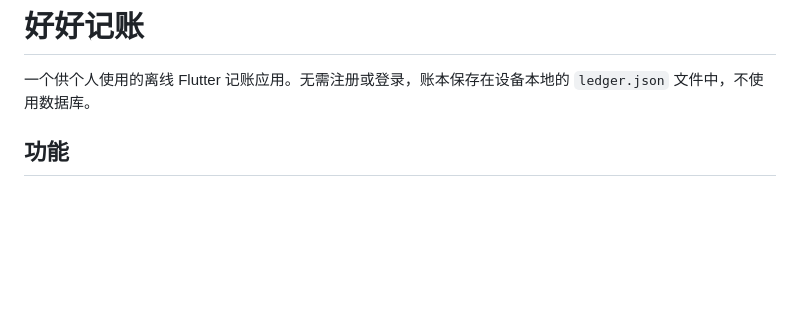
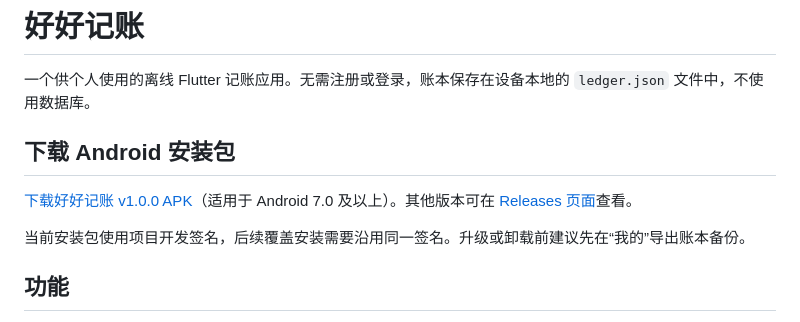
Before and after one commit to NOTISMOON/mybill, a Markdown page: README.md, the part around the change. Rendered like a GitHub page; blank space fills up the shorter version.

Commit message:
Document APK download

```diff
--- a/README.md
+++ b/README.md
@@ -1,6 +1,12 @@
 # 好好记账
 
 一个供个人使用的离线 Flutter 记账应用。无需注册或登录，账本保存在设备本地的 `ledger.json` 文件中，不使用数据库。
+
+## 下载 Android 安装包
+
+[下载好好记账 v1.0.0 APK](https://github.com/NOTISMOON/mybill/releases/download/v1.0.0/haohao-jizhang-v1.0.0-build2.apk)（适用于 Android 7.0 及以上）。其他版本可在 [Releases 页面](https://github.com/NOTISMOON/mybill/releases)查看。
+
+当前安装包使用项目开发签名，后续覆盖安装需要沿用同一签名。升级或卸载前建议先在“我的”导出账本备份。
 
 ## 功能
 
```
